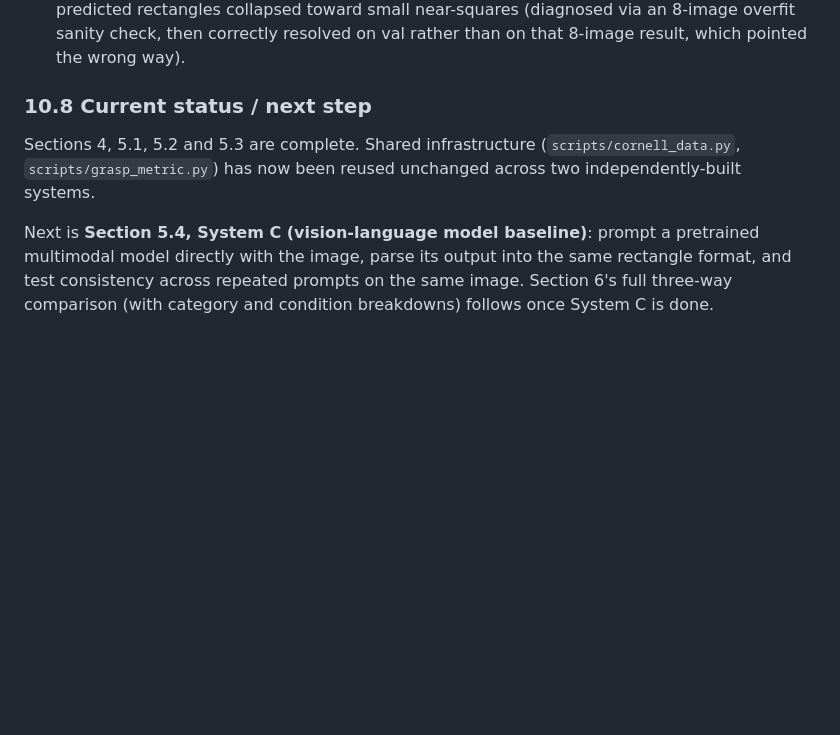
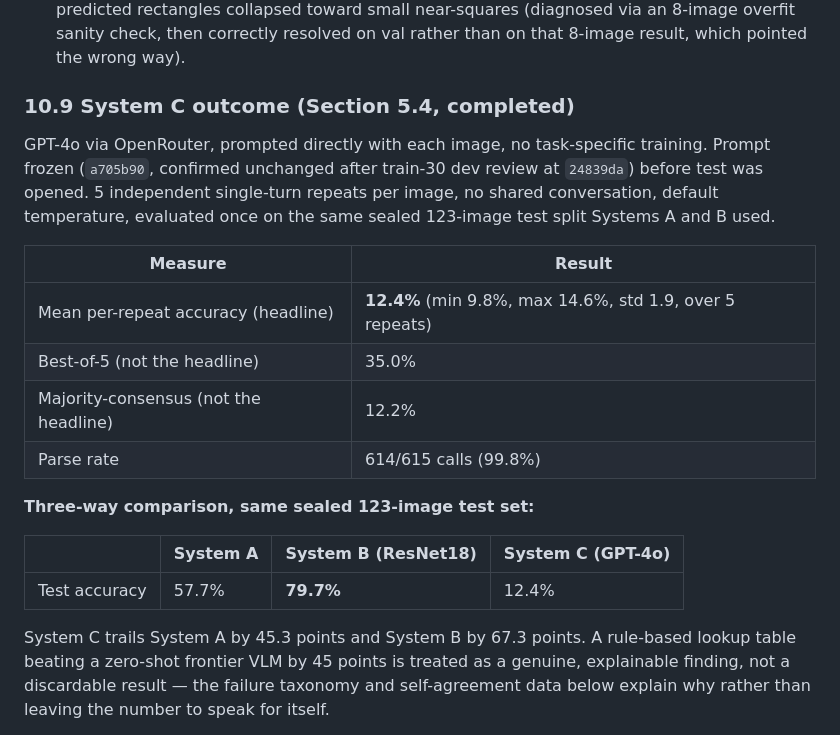
Before and after one commit to anishtalla27/Vision-Based-Grasping, a Markdown page: source_of_truth.md, the part around one of its changes. Drawn GitHub-style; blank space fills up the shorter version.

```diff
--- a/source_of_truth.md
+++ b/source_of_truth.md
@@ -252,8 +252,22 @@ Things worth carrying into the paper:
 - **The custom CNN failed to learn the task**, even after its own learning-rate sweep. Five rates were tried on val (3e-5 through 3e-3); the winner, 1e-4, also had the lowest final training loss of all five, so the failure is not an artifact of an untuned rate. Training loss plateaued around 0.5-0.6 rather than continuing to fall the way the ResNets' losses did, which points to the from-scratch architecture lacking the capacity or the inductive bias (no ImageNet features) to solve grasp orientation from 620 images, not to a tuning oversight.
 - **Two real bugs were caught by review before being reported as results**, both recorded in commit history: an early-stopping rule that let a lucky pre-training epoch become the "best" checkpoint (fixed with a warmup-ineligibility rule and an epoch-40 floor, justified from measured loss-plateau and val-volatility curves rather than from where any model's best epoch happened to land), and a size-loss term so underweighted relative to position that predicted rectangles collapsed toward small near-squares (diagnosed via an 8-image overfit sanity check, then correctly resolved on val rather than on that 8-image result, which pointed the wrong way).
 
-### 10.8 Current status / next step
+### 10.9 System C outcome (Section 5.4, completed)
 
-Sections 4, 5.1, 5.2 and 5.3 are complete. Shared infrastructure (`scripts/cornell_data.py`, `scripts/grasp_metric.py`) has now been reused unchanged across two independently-built systems.
+GPT-4o via OpenRouter, prompted directly with each image, no task-specific training. Prompt frozen (`a705b90`, confirmed unchanged after train-30 dev review at `24839da`) before test was opened. 5 independent single-turn repeats per image, no shared conversation, default temperature, evaluated once on the same sealed 123-image test split Systems A and B used.
 
-Next is **Section 5.4, System C (vision-language model baseline)**: prompt a pretrained multimodal model directly with the image, parse its output into the same rectangle format, and test consistency across repeated prompts on the same image. Section 6's full three-way comparison (with category and condition breakdowns) follows once System C is done.
+| Measure | Result |
+|---|---|
+| Mean per-repeat accuracy (headline) | **12.4%** (min 9.8%, max 14.6%, std 1.9, over 5 repeats) |
+| Best-of-5 (not the headline) | 35.0% |
+| Majority-consensus (not the headline) | 12.2% |
+| Parse rate | 614/615 calls (99.8%) |
+
+**Three-way comparison, same sealed 123-image test set:**
+
+| | System A | System B (ResNet18) | System C (GPT-4o) |
+|---|---|---|---|
+| Test accuracy | 57.7% | **79.7%** | 12.4% |
+
+System C trails System A by 45.3 points and System B by 67.3 points. A rule-based lookup table beating a zero-shot frontier VLM by 45 points is treated as a genuine, explainable finding, not a discardable result — the failure taxonomy and self-agreement data below explain why rather than leaving the number to speak for itself.
+
```
Also changed, not shown: other parts of source_of_truth.md (+15 -0 lines).
